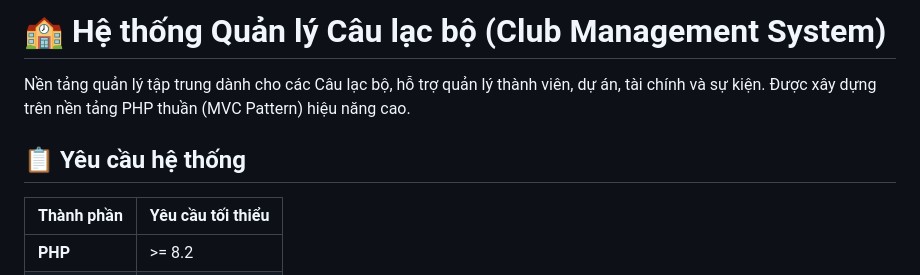
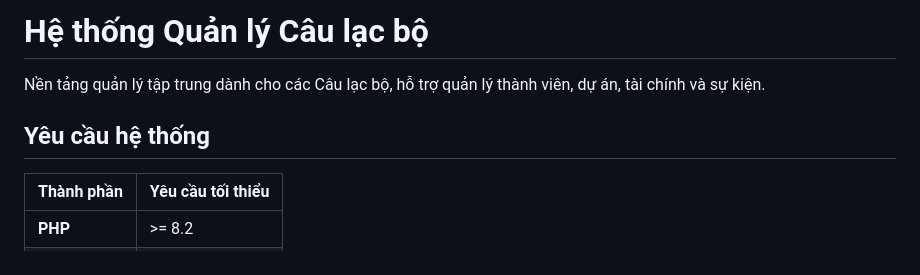
Before and after one commit to HiyoriVn/club-management-project, a Markdown page: README.md, the part around one of its changes. Drawn GitHub-style.

Commit message:
Refactor README.md by removing emojis
Removed emoji icons from headings and adjusted formatting.

```diff
--- a/README.md
+++ b/README.md
@@ -1,8 +1,8 @@
-# 🏫 Hệ thống Quản lý Câu lạc bộ (Club Management System)
+# Hệ thống Quản lý Câu lạc bộ
 
-Nền tảng quản lý tập trung dành cho các Câu lạc bộ, hỗ trợ quản lý thành viên, dự án, tài chính và sự kiện. Được xây dựng trên nền tảng PHP thuần (MVC Pattern) hiệu năng cao.
+Nền tảng quản lý tập trung dành cho các Câu lạc bộ, hỗ trợ quản lý thành viên, dự án, tài chính và sự kiện.
 
-## 📋 Yêu cầu hệ thống
+## Yêu cầu hệ thống
 
 | Thành phần | Yêu cầu tối thiểu |
 | :--- | :--- |
```
Also changed, not shown: other parts of README.md (+3 -3 lines).
